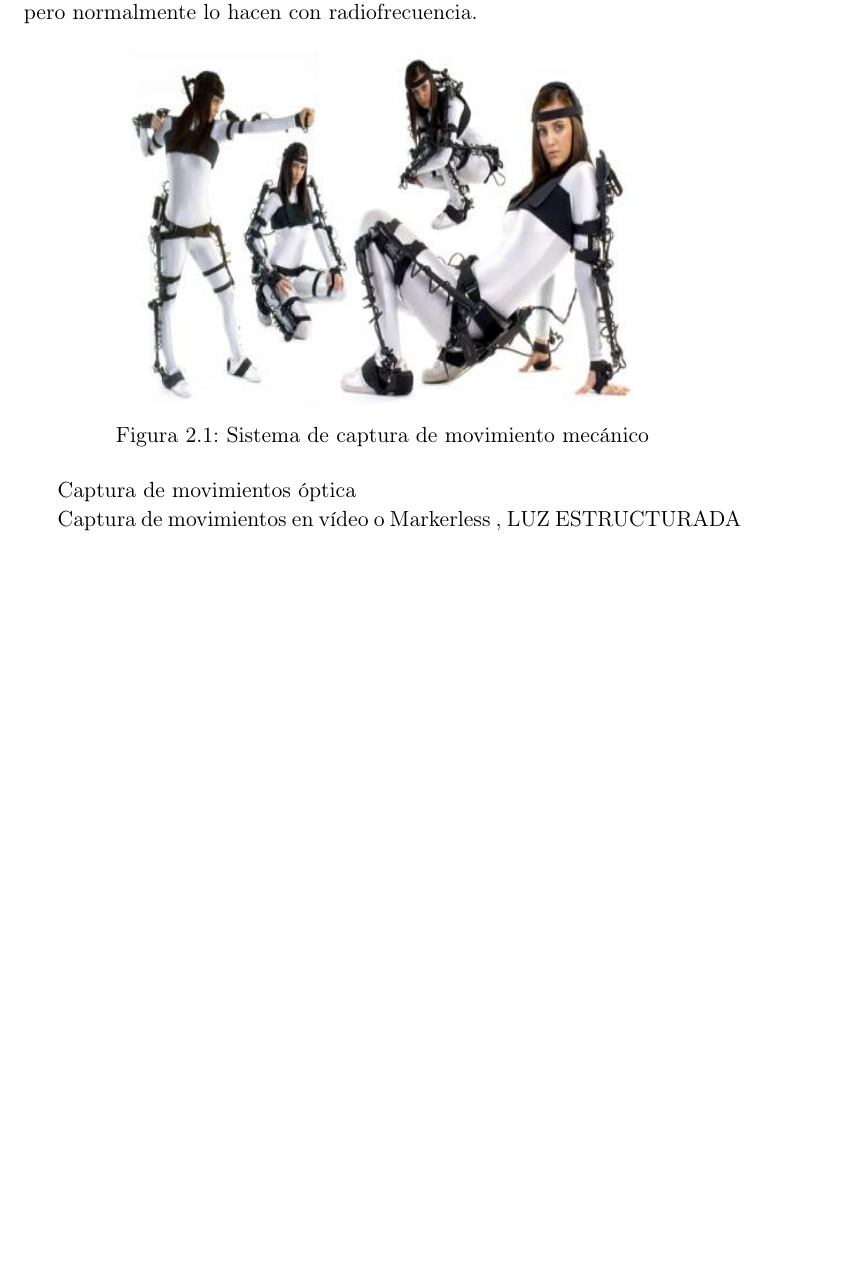
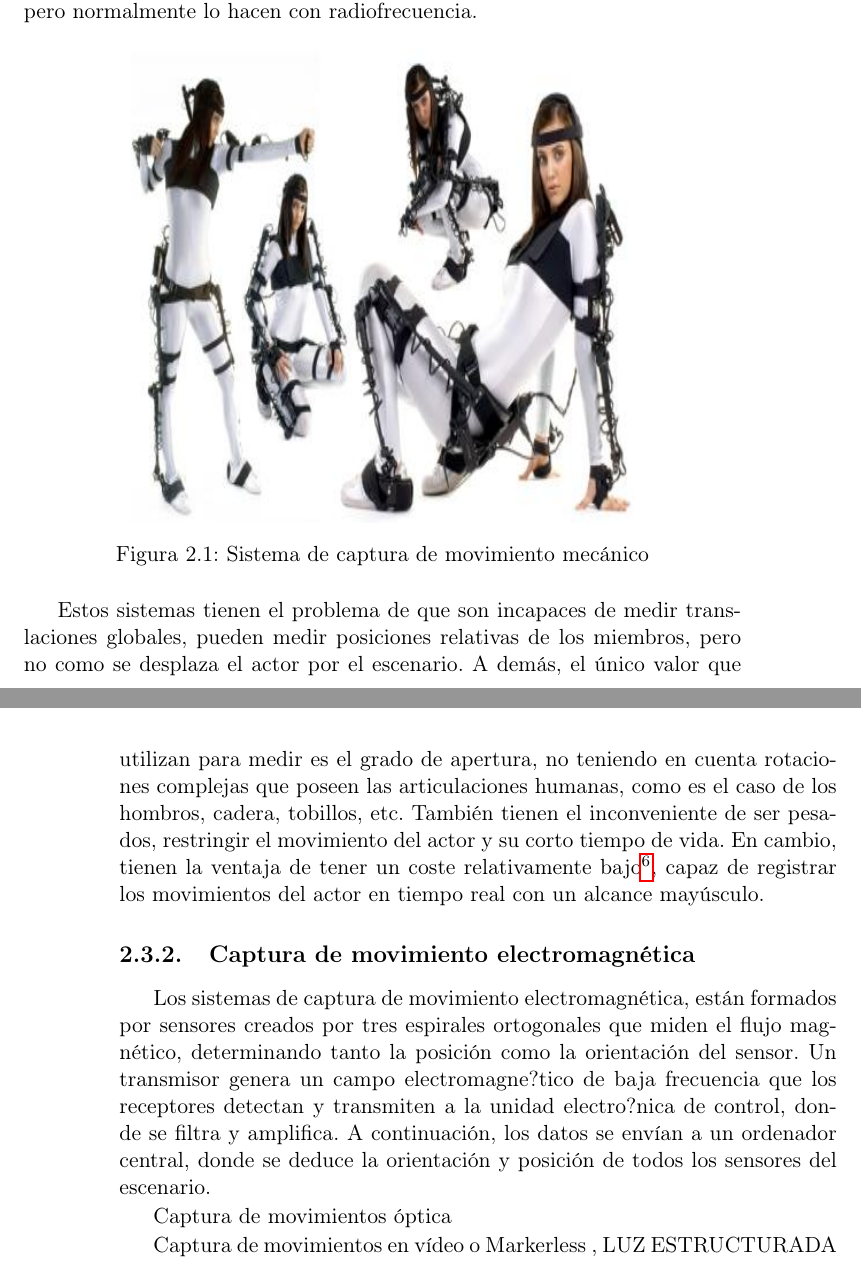
Before and after one commit to Raul-Fernandez/Memoria-TFG, a LaTeX thesis (Tesis.tex, which reads Capitulos/02CapturaDeMovimiento.tex): part of page 21 of 57 before the commit and two parts of pages 21 and 22 of 57 after it, the two joined at a grey line, cut so that both start at the same text, the shorter picture padded with empty space. The pictures show the PDF file Tesis.pdf that the author committed with the source; the source files are stored in an older character set and shown here as Unicode.

Commit message:
Redactando métodos de captura de movimiento

```diff
--- a/Capitulos/02CapturaDeMovimiento.tex
+++ b/Capitulos/02CapturaDeMovimiento.tex
@@ -106,10 +106,21 @@ En el proceso de captura de movimiento mecánica, el actor viste unos trajes esp
 
 \begin{figure}[h!]
 	\centering
-	\includegraphics[width=0.7\linewidth, height=0.3\textheight]{Imagenes/Capitulos/2/mocap_mecanica}
+	\includegraphics[width=0.7\linewidth, height=0.4\textheight]{Imagenes/Capitulos/2/mocap_mecanica}
 	\caption{Sistema de captura de movimiento mecánico}
 	\label{fig:mocapmecanica}
 \end{figure}
+
+Estos sistemas tienen el problema de que son incapaces de medir translaciones globales, pueden medir posiciones relativas de los miembros, pero no como se desplaza el actor por el escenario. A demás, el único valor que utilizan para medir es el grado de apertura, no teniendo en cuenta rotaciones complejas que poseen las articulaciones humanas, como es el caso de los hombros, cadera, tobillos, etc. También tienen el inconveniente de ser pesados, restringir el movimiento del actor y su corto tiempo de vida. En cambio, tienen la ventaja de tener un coste relativamente bajo\footnote{Entorno a 17.000 y 50.000 ?}, capaz de registrar los movimientos del actor en tiempo real con un alcance mayúsculo.
+
+
+\subsection{Captura de movimiento electromagnética}
+
+
+Los sistemas de captura de movimiento electromagnética, están formados por sensores creados por tres espirales ortogonales que miden el flujo magnético, determinando tanto la posición como la orientación del sensor. Un transmisor genera un campo electromagne?tico de baja frecuencia que los receptores detectan y transmiten a la unidad electro?nica de control, donde se filtra y amplifica. A continuación, los datos se envían a un ordenador central, donde se deduce la orientación y posición de todos los sensores del escenario.
+
+
+
 
 
 Captura de movimientos óptica
```
Also changed, not shown: Tesis.pdf.
